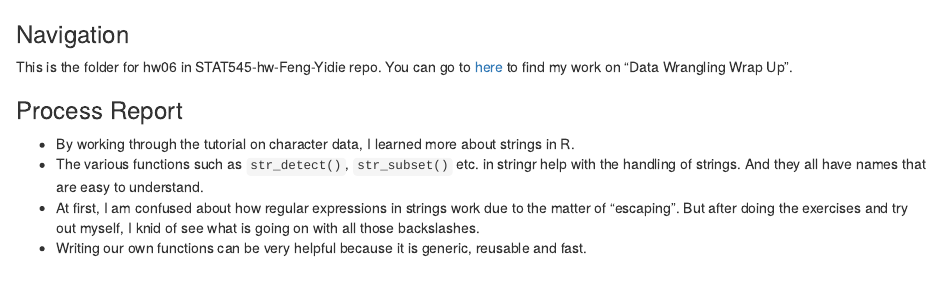
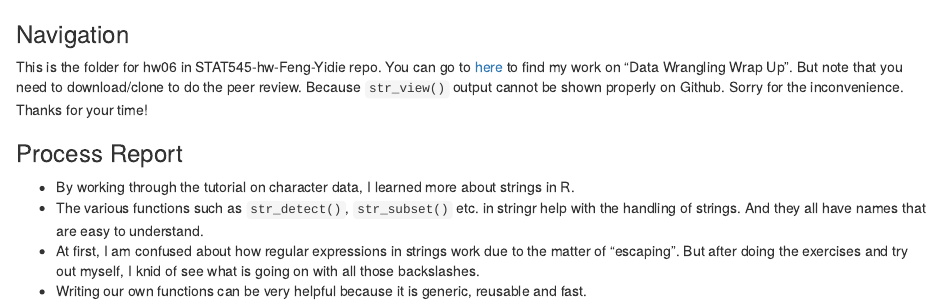
Before and after one commit to yidie/STAT545-hw-Feng-Yidie, an R Markdown document (hw06/README.Rmd): the page in a window 1100 px wide, from its top. Rendered offline with R 4.5, knitr and Pandoc, with nearby package versions.

Commit message:
add link

```diff
--- a/hw06/README.Rmd
+++ b/hw06/README.Rmd
@@ -1,5 +1,5 @@
 ### Navigation
-This is the folder for hw06 in STAT545-hw-Feng-Yidie repo. You can go to [here](https://github.com/yidie/STAT545-hw-Feng-Yidie/blob/master/hw05/Factor_and_figure_management.md) to find my work on "Data Wrangling Wrap Up".
+This is the folder for hw06 in STAT545-hw-Feng-Yidie repo. You can go to [here](https://github.com/yidie/STAT545-hw-Feng-Yidie/blob/master/hw06/Data_wrangling_wrap_up.md) to find my work on "Data Wrangling Wrap Up". But note that you need to download/clone to do the peer review. Because `str_view()` output cannot be shown properly on Github. Sorry for the inconvenience. Thanks for your time!
 
 ### Process Report
 - By working through the tutorial on character data, I learned more about strings in R.
```
Also changed, not shown: README.md.
